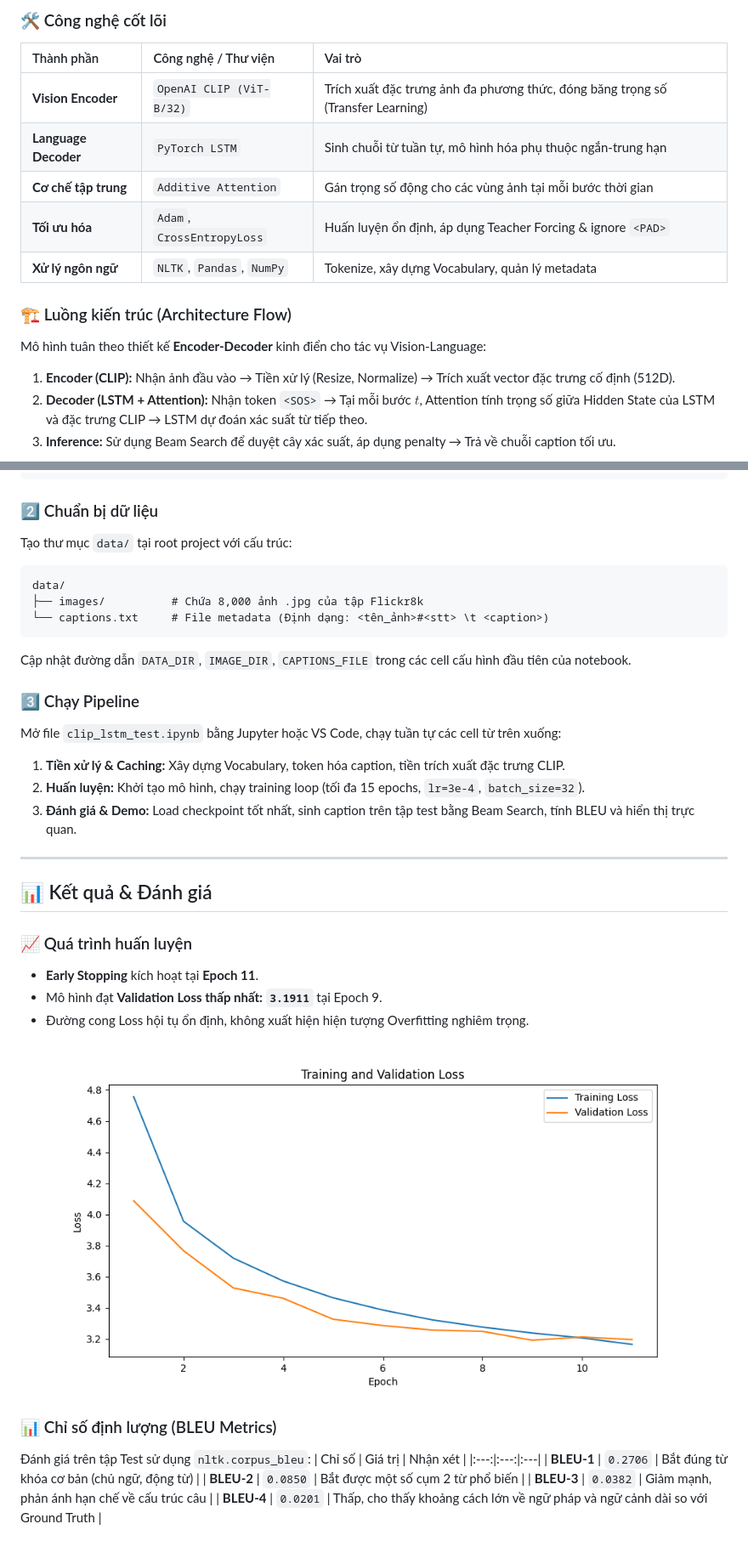
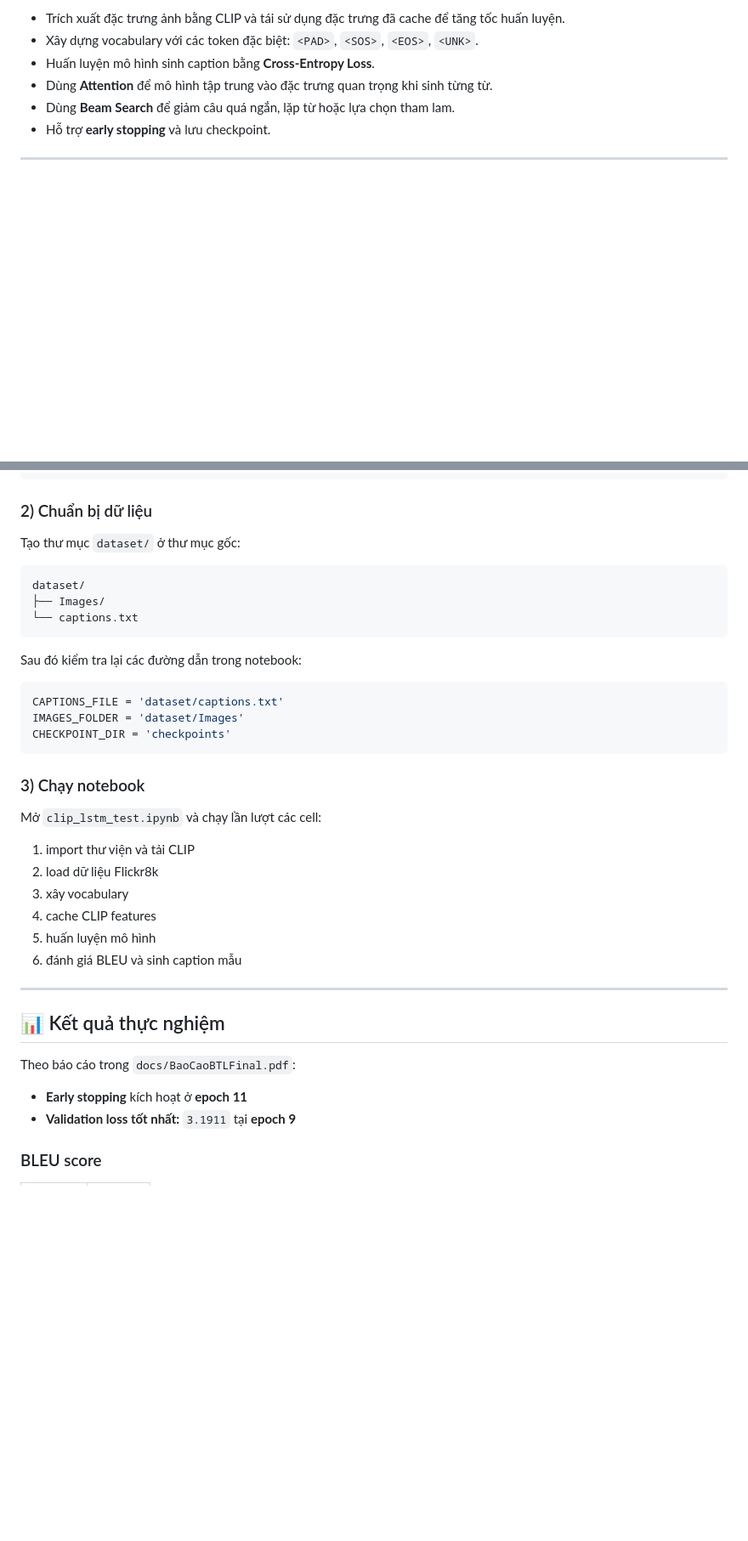
Before and after one commit to strawberrymilktea0604/NLP_Image_Captioning_using_CLIP_and_LSTM, a Markdown page: README.md, 2 parts joined by grey strips. Shown at 85% size. Drawn GitHub-style; blank space fills up the shorter version.

````diff
--- a/README.md
+++ b/README.md
@@ -19,16 +27,10 @@ Dự án nghiên cứu & thực nghiệm Deep Learning cho bài toán **Image Ca
 
-### 🛠️ Công nghệ cốt lõi
-| Thành phần | Công nghệ / Thư viện | Vai trò |
-|:---|:---|:---|
-| **Vision Encoder** | `OpenAI CLIP (ViT-B/32)` | Trích xuất đặc trưng ảnh đa phương thức, đóng băng trọng số (Transfer Learning) |
-| **Language Decoder** | `PyTorch LSTM` | Sinh chuỗi từ tuần tự, mô hình hóa phụ thuộc ngắn-trung hạn |
-| **Cơ chế tập trung** | `Additive Attention` | Gán trọng số động cho các vùng ảnh tại mỗi bước thời gian |
-| **Tối ưu hóa** | `Adam`, `CrossEntropyLoss` | Huấn luyện ổn định, áp dụng Teacher Forcing & ignore `<PAD>` |
-| **Xử lý ngôn ngữ** | `NLTK`, `Pandas`, `NumPy` | Tokenize, xây dựng Vocabulary, quản lý metadata |
+- Trích xuất đặc trưng ảnh bằng CLIP và tái sử dụng đặc trưng đã cache để tăng tốc huấn luyện.
+- Xây dựng vocabulary với các token đặc biệt: `<PAD>`, `<SOS>`, `<EOS>`, `<UNK>`.
+- Huấn luyện mô hình sinh caption bằng **Cross-Entropy Loss**.
+- Dùng **Attention** để mô hình tập trung vào đặc trưng quan trọng khi sinh từng từ.
+- Dùng **Beam Search** để giảm câu quá ngắn, lặp từ hoặc lựa chọn tham lam.
+- Hỗ trợ **early stopping** và lưu checkpoint.
 
-### 🏗️ Luồng kiến trúc (Architecture Flow)
-Mô hình tuân theo thiết kế **Encoder-Decoder** kinh điển cho tác vụ Vision-Language:
-1. **Encoder (CLIP):** Nhận ảnh đầu vào → Tiền xử lý (Resize, Normalize) → Trích xuất vector đặc trưng cố định (512D).
-2. **Decoder (LSTM + Attention):** Nhận token `<SOS>` → Tại mỗi bước $t$, Attention tính trọng số giữa Hidden State của LSTM và đặc trưng CLIP → LSTM dự đoán xác suất từ tiếp theo.
-3. **Inference:** Sử dụng Beam Search để duyệt cây xác suất, áp dụng penalty → Trả về chuỗi caption tối ưu.
+---
 
@@ -60,38 +122,43 @@ Khuyến nghị sử dụng **Python 3.9+** trên **Google Colab** hoặc Jupyte
 pip install torch torchvision openai-clip pandas numpy matplotlib nltk tqdm pillow
 ```
 
-### 2️⃣ Chuẩn bị dữ liệu
-Tạo thư mục `data/` tại root project với cấu trúc:
+### 2) Chuẩn bị dữ liệu
+
+Tạo thư mục `dataset/` ở thư mục gốc:
+
 ```text
-data/
-├── images/          # Chứa 8,000 ảnh .jpg của tập Flickr8k
-└── captions.txt     # File metadata (Định dạng: <tên_ảnh>#<stt> \t <caption>)
+dataset/
+├── Images/
+└── captions.txt
 ```
-Cập nhật đường dẫn `DATA_DIR`, `IMAGE_DIR`, `CAPTIONS_FILE` trong các cell cấu hình đầu tiên của notebook.
 
-### 3️⃣ Chạy Pipeline
-Mở file `clip_lstm_test.ipynb` bằng Jupyter hoặc VS Code, chạy tuần tự các cell từ trên xuống:
-1. **Tiền xử lý & Caching:** Xây dựng Vocabulary, token hóa caption, tiền trích xuất đặc trưng CLIP.
-2. **Huấn luyện:** Khởi tạo mô hình, chạy training loop (tối đa 15 epochs, `lr=3e-4`, `batch_size=32`).
-3. **Đánh giá & Demo:** Load checkpoint tốt nhất, sinh caption trên tập test bằng Beam Search, tính BLEU và hiển thị trực quan.
+Sau đó kiểm tra lại các đường dẫn trong notebook:
+
+```python
+CAPTIONS_FILE = 'dataset/captions.txt'
+IMAGES_FOLDER = 'dataset/Images'
+CHECKPOINT_DIR = 'checkpoints'
+```
+
+### 3) Chạy notebook
+
+Mở `clip_lstm_test.ipynb` và chạy lần lượt các cell:
+
+1. import thư viện và tải CLIP
+2. load dữ liệu Flickr8k
+3. xây vocabulary
+4. cache CLIP features
+5. huấn luyện mô hình
+6. đánh giá BLEU và sinh caption mẫu
 
 ---
 
-## 📊 Kết quả & Đánh giá
+## 📊 Kết quả thực nghiệm
 
-### 📈 Quá trình huấn luyện
-- **Early Stopping** kích hoạt tại **Epoch 11**.
-- Mô hình đạt **Validation Loss thấp nhất: `3.1911`** tại Epoch 9.
-- Đường cong Loss hội tụ ổn định, không xuất hiện hiện tượng Overfitting nghiêm trọng.
+Theo báo cáo trong `docs/BaoCaoBTLFinal.pdf`:
 
-![Biểu đồ hàm mất mát (Loss) trong quá trình huấn luyện mô hình, phản ánh xu hướng giảm đều của training và validation loss qua các epoch](docs/ảnh/loss_plot.png)
+- **Early stopping** kích hoạt ở **epoch 11**
+- **Validation loss tốt nhất:** `3.1911` tại **epoch 9**
 
-### 📊 Chỉ số định lượng (BLEU Metrics)
-Đánh giá trên tập Test sử dụng `nltk.corpus_bleu`:
-| Chỉ số | Giá trị | Nhận xét |
-|:---:|:---:|:---|
-| **BLEU-1** | `0.2706` | Bắt đúng từ khóa cơ bản (chủ ngữ, động từ) |
-| **BLEU-2** | `0.0850` | Bắt được một số cụm 2 từ phổ biến |
-| **BLEU-3** | `0.0382` | Giảm mạnh, phản ánh hạn chế về cấu trúc câu |
-| **BLEU-4** | `0.0201` | Thấp, cho thấy khoảng cách lớn về ngữ pháp và ngữ cảnh dài so với Ground Truth |
+### BLEU score
 
````
Also changed, not shown: other parts of README.md (+140 -45 lines).
